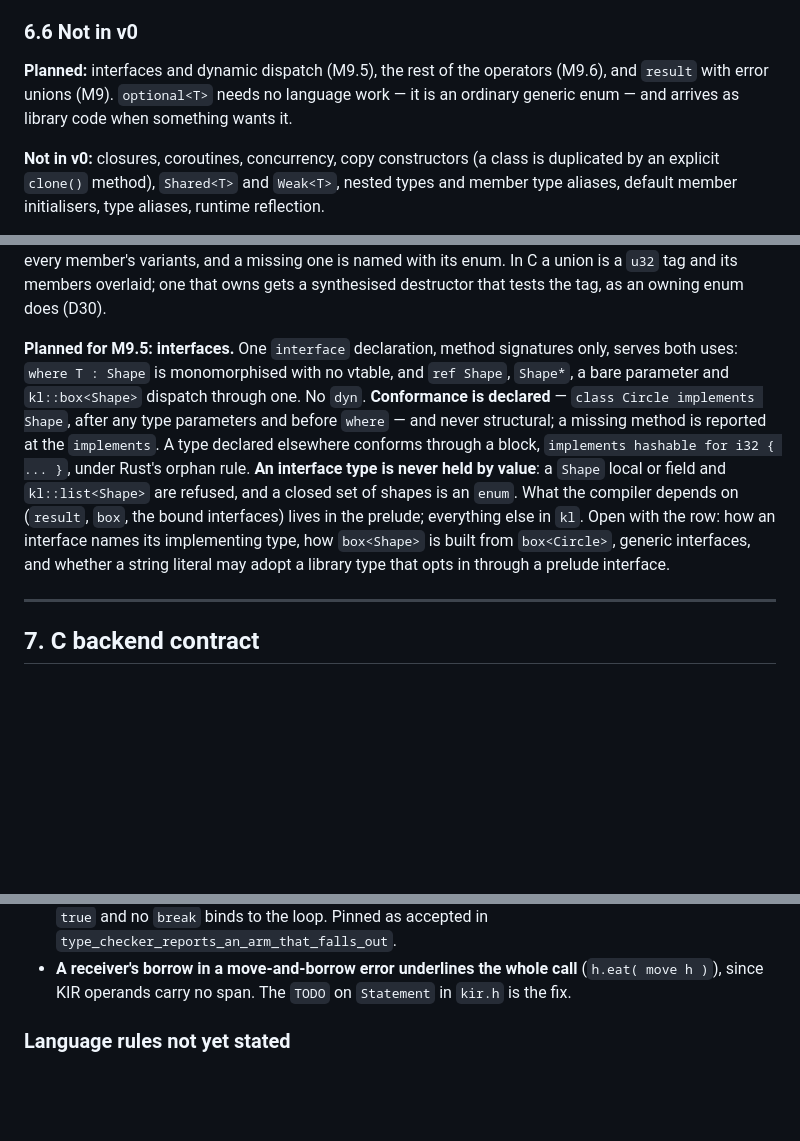
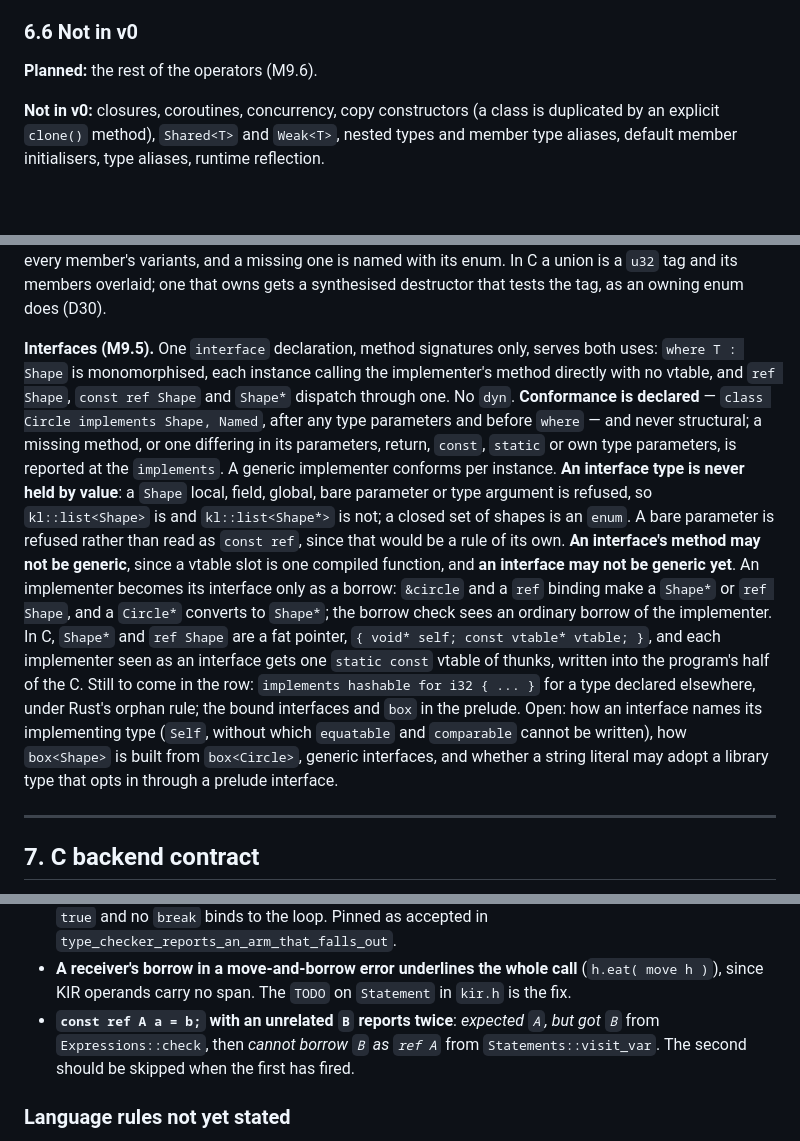
Before and after one commit to LaurenceBradshaw/keel, a Markdown page: docs/PLAN.md, 3 parts joined by grey strips. Drawn GitHub-style; blank space fills up the shorter version.

```diff
--- a/docs/PLAN.md
+++ b/docs/PLAN.md
@@ -669,9 +669,7 @@ Both work on a type parameter: `wrap<i32>( a )` for an `Integral` `T`, `cast<f64
 
 ### 6.6 Not in v0
 
-**Planned:** interfaces and dynamic dispatch (M9.5), the rest of the operators (M9.6), and
-`result` with error unions (M9). `optional<T>` needs no language work — it is an ordinary generic
-enum — and arrives as library code when something wants it.
+**Planned:** the rest of the operators (M9.6).
 
 **Not in v0:** closures, coroutines, concurrency, copy constructors (a class is duplicated by an
 explicit `clone()` method), `Shared<T>` and `Weak<T>`, nested types and member type aliases, default
@@ -824,16 +822,25 @@ overloading never needs subset ordering. The error set is declared, never inferr
 C a union is a `u32` tag and its members overlaid; one that owns gets a synthesised destructor that
 tests the tag, as an owning enum does (D30).
 
-**Planned for M9.5: interfaces.** One `interface` declaration, method signatures only, serves both
-uses: `where T : Shape` is monomorphised with no vtable, and `ref Shape`, `Shape*`, a bare parameter
-and `kl::box<Shape>` dispatch through one. No `dyn`. **Conformance is declared** —
-`class Circle implements Shape`, after any type parameters and before `where` — and never
-structural; a missing method is reported at the `implements`. A type declared elsewhere conforms
-through a block, `implements hashable for i32 { ... }`, under Rust's orphan rule. **An interface type
-is never held by value**: a `Shape` local or field and `kl::list<Shape>` are refused, and a closed
-set of shapes is an `enum`. What the compiler depends on (`result`, `box`, the bound interfaces)
-lives in the prelude; everything else in `kl`. Open with the row: how an interface names its
-implementing type, how `box<Shape>` is built from `box<Circle>`, generic interfaces, and whether a
+**Interfaces (M9.5).** One `interface` declaration, method signatures only, serves both uses:
+`where T : Shape` is monomorphised, each instance calling the implementer's method directly with no
+vtable, and `ref Shape`, `const ref Shape` and `Shape*` dispatch through one. No `dyn`.
+**Conformance is declared** — `class Circle implements Shape, Named`, after any type parameters and
+before `where` — and never structural; a missing method, or one differing in its parameters, return,
+`const`, `static` or own type parameters, is reported at the `implements`. A generic implementer
+conforms per instance. **An interface type is never held by value**: a `Shape` local, field, global,
+bare parameter or type argument is refused, so `kl::list<Shape>` is and `kl::list<Shape*>` is not; a
+closed set of shapes is an `enum`. A bare parameter is refused rather than read as `const ref`,
+since that would be a rule of its own. **An interface's method may not be generic**, since a vtable
+slot is one compiled function, and **an interface may not be generic yet**. An implementer becomes
+its interface only as a borrow: `&circle` and a `ref` binding make a `Shape*` or `ref Shape`, and a
+`Circle*` converts to `Shape*`; the borrow check sees an ordinary borrow of the implementer. In C,
+`Shape*` and `ref Shape` are a fat pointer, `{ void* self; const vtable* vtable; }`, and each
+implementer seen as an interface gets one `static const` vtable of thunks, written into the
+program's half of the C. Still to come in the row: `implements hashable for i32 { ... }` for a type
+declared elsewhere, under Rust's orphan rule; the bound interfaces and `box` in the prelude. Open:
+how an interface names its implementing type (`Self`, without which `equatable` and `comparable`
+cannot be written), how `box<Shape>` is built from `box<Circle>`, generic interfaces, and whether a
 string literal may adopt a library type that opts in through a prelude interface.
 
 ---
@@ -1287,6 +1294,9 @@ the `Types` renames (R8) once files stop moving, R16 and R21, and R19's comment
   `type_checker_reports_an_arm_that_falls_out`.
 - **A receiver's borrow in a move-and-borrow error underlines the whole call** (`h.eat( move h )`),
   since KIR operands carry no span. The `TODO` on `Statement` in `kir.h` is the fix.
+- **`const ref A a = b;` with an unrelated `B` reports twice**: *expected `A`, but got `B`* from
+  `Expressions::check`, then *cannot borrow `B` as `ref A`* from `Statements::visit_var`. The second
+  should be skipped when the first has fired.
 
 ### Language rules not yet stated
 
```
Also changed, not shown: other parts of docs/PLAN.md (+2 -2 lines), README.md (+3 -3 lines).
